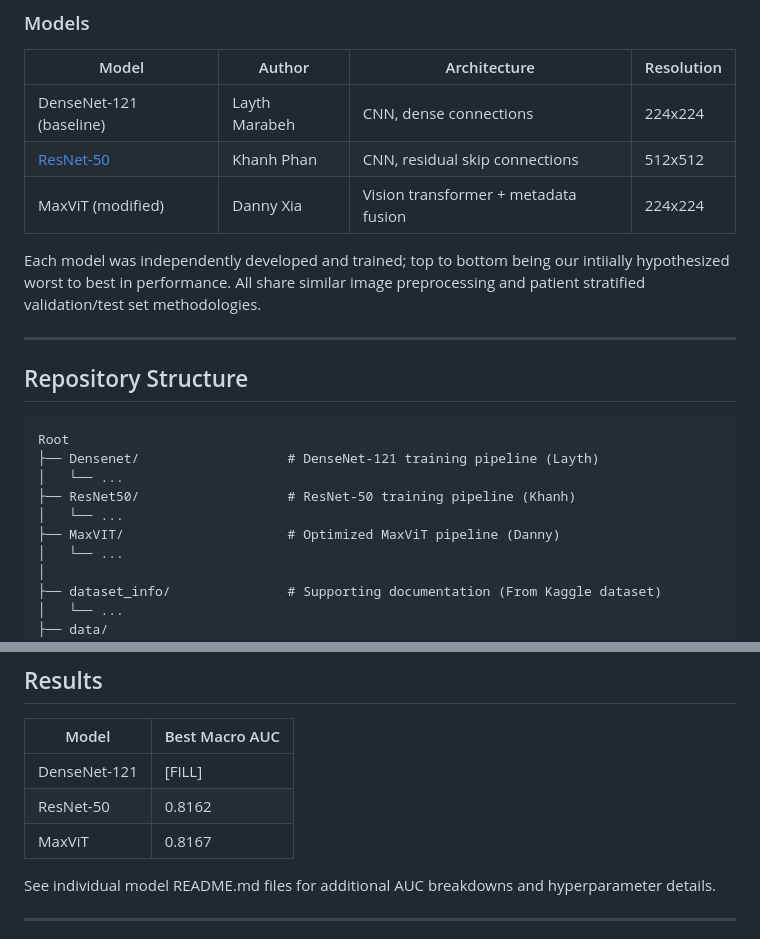
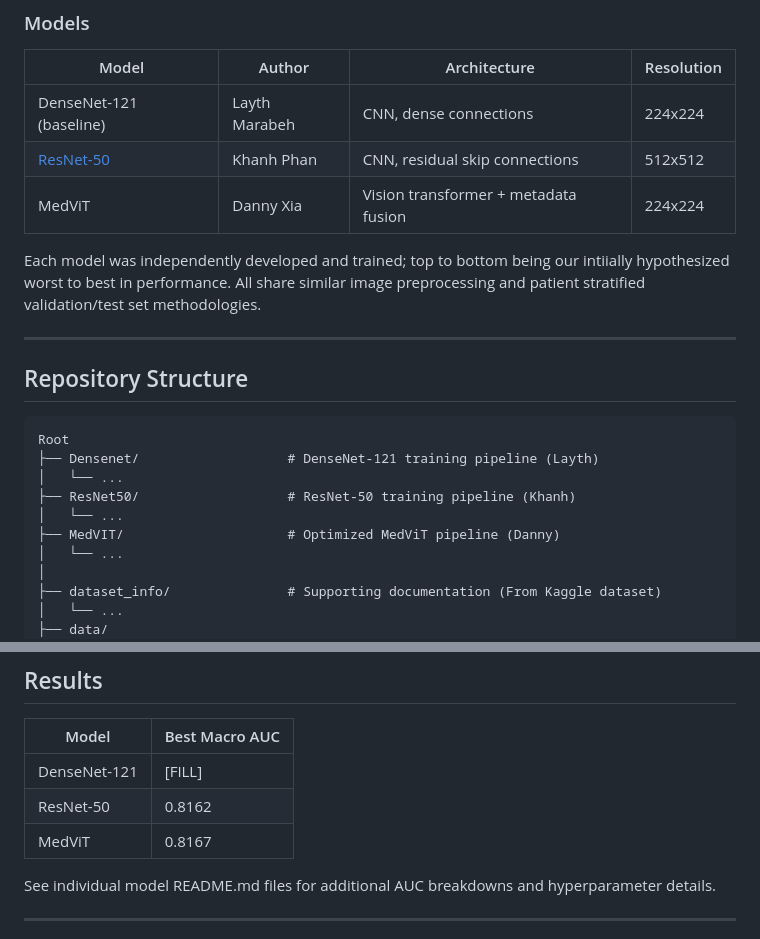
Before and after one commit to k-phantastic/NIH-XRay-Segmentation, a Markdown page: README.md, 2 parts joined by grey strips. Rendered like a GitHub page.

Commit message:
Major typo

```diff
--- a/README.md
+++ b/README.md
@@ -16,7 +16,7 @@ This repository contains our capstone project in building a multi-label chest X-
 |---|---|---|---
 | DenseNet-121 (baseline)| Layth Marabeh | CNN, dense connections | 224x224
 | [ResNet-50](ResNet50/README.md) | Khanh Phan | CNN, residual skip connections | 512x512
-| MaxViT (modified) | Danny Xia | Vision transformer + metadata fusion | 224x224
+| MedViT  | Danny Xia | Vision transformer + metadata fusion | 224x224
 
 Each model was independently developed and trained; top to bottom being our intiially hypothesized worst to best in performance. All share similar image preprocessing and patient stratified validation/test set methodologies.
 
@@ -30,7 +30,7 @@ Root
 │   └── ...
 ├── ResNet50/                   # ResNet-50 training pipeline (Khanh)
 │   └── ...
-├── MaxVIT/                     # Optimized MaxViT pipeline (Danny)
+├── MedVIT/                     # Optimized MedViT pipeline (Danny)
 │   └── ...
 │
 ├── dataset_info/               # Supporting documentation (From Kaggle dataset)
@@ -112,7 +112,7 @@ Exploratory data analysis on the metadata file, `Data_Entry_2017.csv` is perform
 |---|---|
 | DenseNet-121 | [FILL] |
 | ResNet-50 | 0.8162 |
-| MaxViT | 0.8167  |
+| MedViT | 0.8167  |
 
 See individual model README.md files for additional AUC breakdowns and hyperparameter details.
 
```
